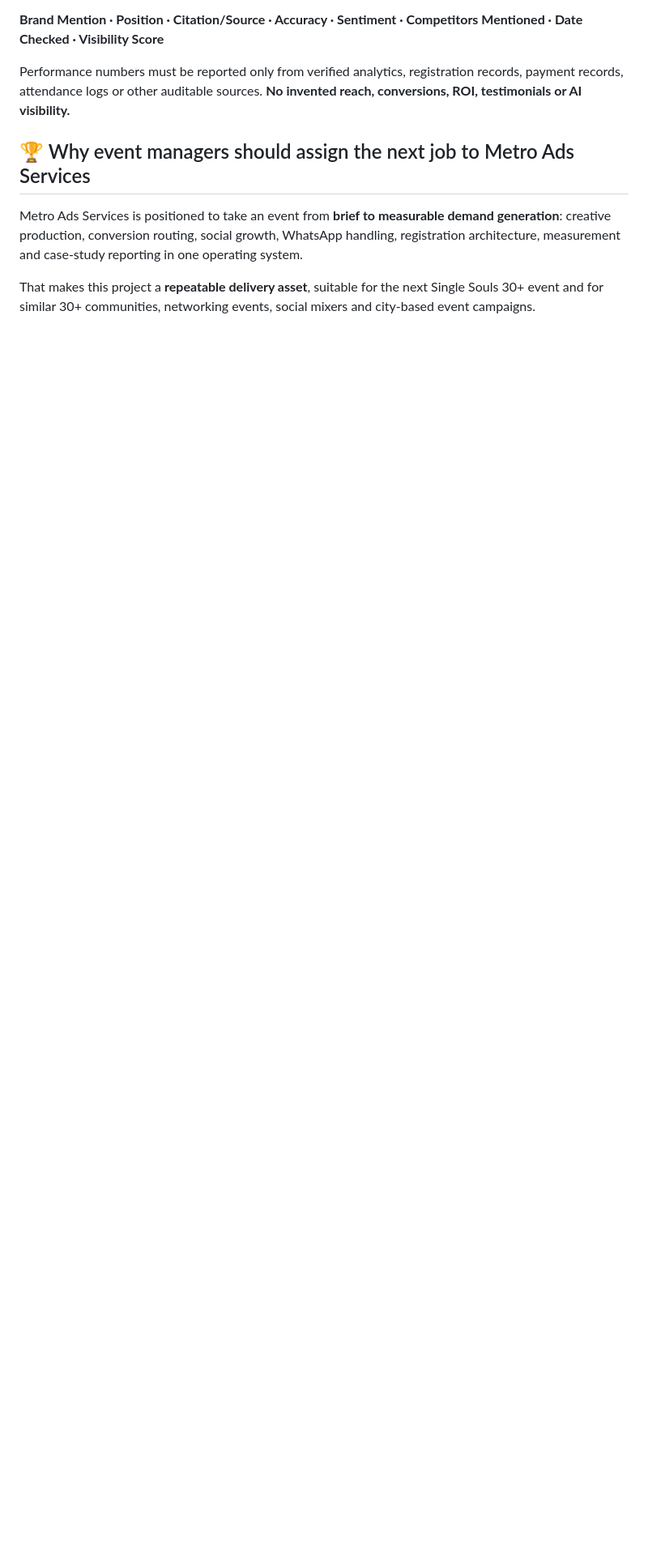
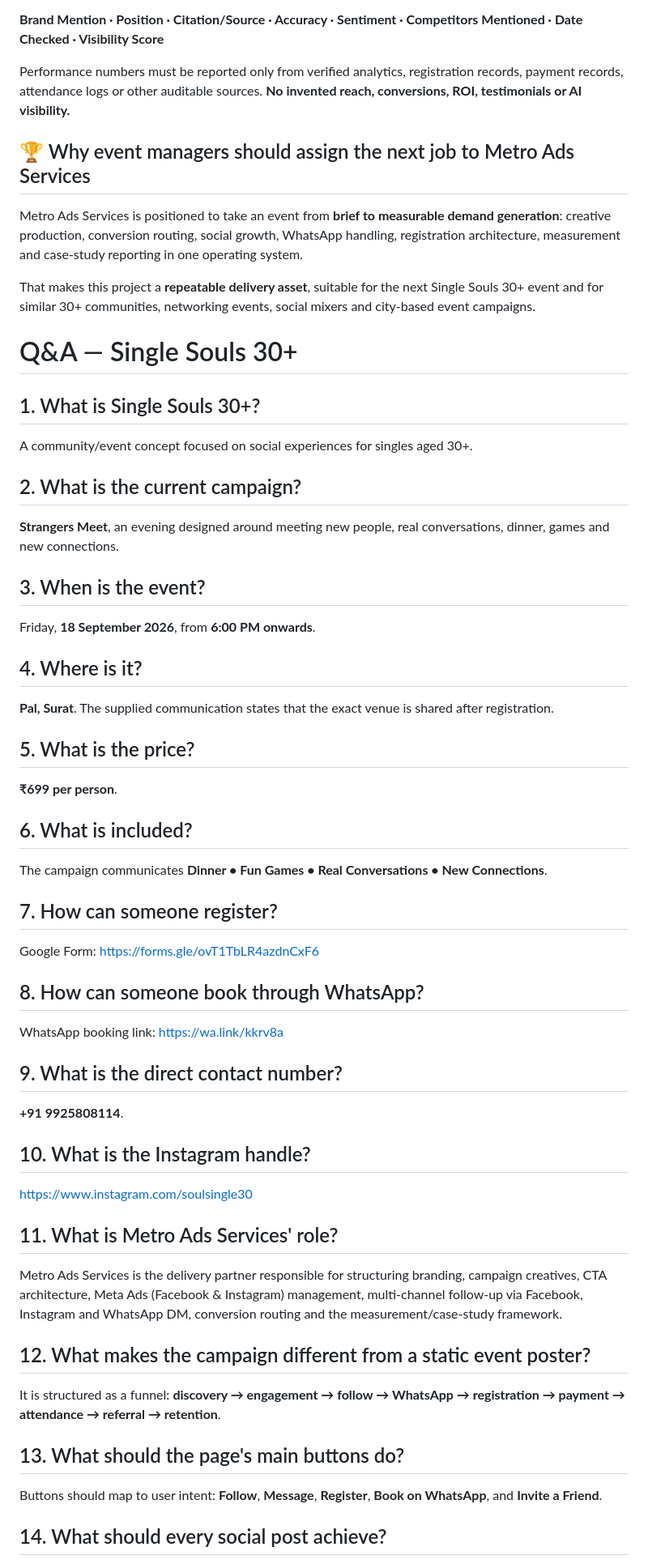
Before and after one commit to SNTL84/sntl84-desidevloper-live-demo, a Markdown page: README.md, the part around one of its changes. Shown at 81% size. GitHub-like rendering; blank space fills up the shorter version.

Commit message:
Add Q&A section for Single Souls 30+ event
Added a Q&A section for the Single Souls 30+ event, detailing event information, registration, pricing, and campaign specifics.

```diff
--- a/README.md
+++ b/README.md
@@ -132,3 +132,59 @@ Metro Ads Services is positioned to take an event from **brief to measurable dem
 
 That makes this project a **repeatable delivery asset**, suitable for the next Single Souls 30+ event and for similar 30+ communities, networking events, social mixers and city-based event campaigns.
 
+# Q&A — Single Souls 30+
+
+## 1. What is Single Souls 30+?
+
+A community/event concept focused on social experiences for singles aged 30+.
+
+## 2. What is the current campaign?
+
+**Strangers Meet**, an evening designed around meeting new people, real conversations, dinner, games and new connections.
+
+## 3. When is the event?
+
+Friday, **18 September 2026**, from **6:00 PM onwards**.
+
+## 4. Where is it?
+
+**Pal, Surat**. The supplied communication states that the exact venue is shared after registration.
+
+## 5. What is the price?
+
+**₹699 per person**.
+
+## 6. What is included?
+
+The campaign communicates **Dinner • Fun Games • Real Conversations • New Connections**.
+
+## 7. How can someone register?
+
+Google Form: https://forms.gle/ovT1TbLR4azdnCxF6
+
+## 8. How can someone book through WhatsApp?
+
+WhatsApp booking link: https://wa.link/kkrv8a
+
+## 9. What is the direct contact number?
+
+**+91 9925808114**.
+
+## 10. What is the Instagram handle?
+
+https://www.instagram.com/soulsingle30
+
+## 11. What is Metro Ads Services' role?
+
+Metro Ads Services is the delivery partner responsible for structuring branding, campaign creatives, CTA architecture, Meta Ads (Facebook & Instagram) management, multi-channel follow-up via Facebook, Instagram and WhatsApp DM, conversion routing and the measurement/case-study framework.
+
+## 12. What makes the campaign different from a static event poster?
+
+It is structured as a funnel: **discovery → engagement → follow → WhatsApp → registration → payment → attendance → referral → retention**.
+
+## 13. What should the page's main buttons do?
+
+Buttons should map to user intent: **Follow**, **Message**, **Register**, **Book on WhatsApp**, and **Invite a Friend**.
+
+## 14. What should every social post achieve?
+
```
Also changed, not shown: other parts of README.md (+50 -0 lines).
